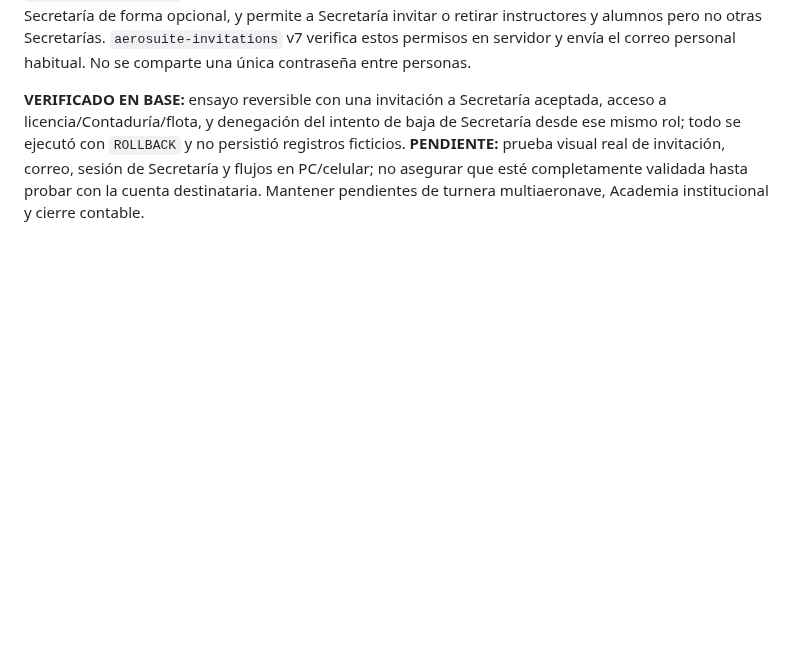
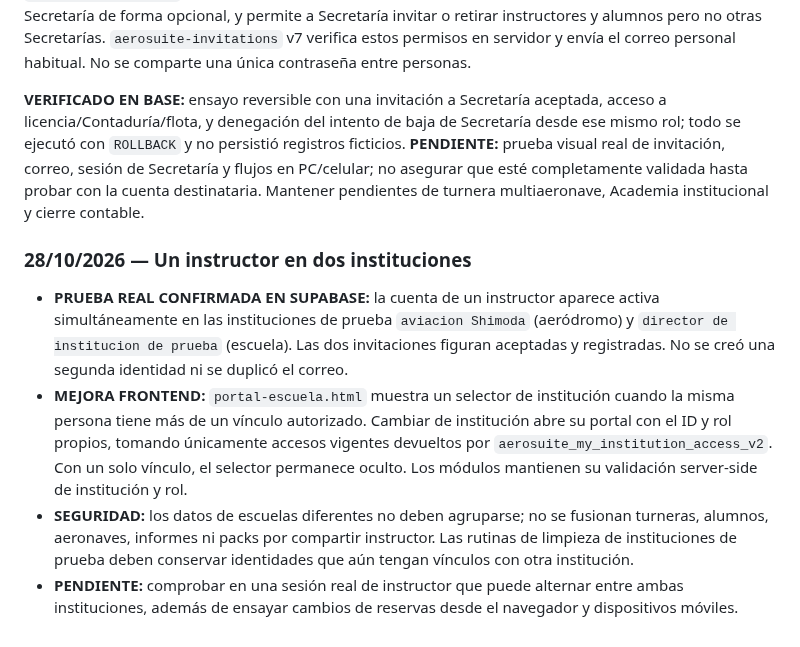
Before and after one commit to gusfab71-cmd/gentedevuelo, a Markdown page: utilidades/gestion-aeronautica/CAJA-DE-IDEAS.md, the part around the change. Drawn GitHub-style; blank space fills up the shorter version.

Commit message:
Caja de Ideas AeroSuite: validar instructor compartido y cambio de institución

```diff
--- a/utilidades/gestion-aeronautica/CAJA-DE-IDEAS.md
+++ b/utilidades/gestion-aeronautica/CAJA-DE-IDEAS.md
@@ -372,3 +372,9 @@ Se estableció la prueba de extremo a extremo: el Superadministrador crea una in
 **IMPLEMENTADO EN FRONTEND Y EDGE FUNCTION:** `ingreso-escuela.html` acepta el rol `secretaria`; `portal-escuela.html` presenta los módulos comunes de Administración, permite a Dirección invitar a Secretaría de forma opcional, y permite a Secretaría invitar o retirar instructores y alumnos pero no otras Secretarías. `aerosuite-invitations` v7 verifica estos permisos en servidor y envía el correo personal habitual. No se comparte una única contraseña entre personas.
 
 **VERIFICADO EN BASE:** ensayo reversible con una invitación a Secretaría aceptada, acceso a licencia/Contaduría/flota, y denegación del intento de baja de Secretaría desde ese mismo rol; todo se ejecutó con `ROLLBACK` y no persistió registros ficticios. **PENDIENTE:** prueba visual real de invitación, correo, sesión de Secretaría y flujos en PC/celular; no asegurar que esté completamente validada hasta probar con la cuenta destinataria. Mantener pendientes de turnera multiaeronave, Academia institucional y cierre contable.
+
+### 28/10/2026 — Un instructor en dos instituciones
+- **PRUEBA REAL CONFIRMADA EN SUPABASE:** la cuenta de un instructor aparece activa simultáneamente en las instituciones de prueba `aviacion Shimoda` (aeródromo) y `director de institucion de prueba` (escuela). Las dos invitaciones figuran aceptadas y registradas. No se creó una segunda identidad ni se duplicó el correo.
+- **MEJORA FRONTEND:** `portal-escuela.html` muestra un selector de institución cuando la misma persona tiene más de un vínculo autorizado. Cambiar de institución abre su portal con el ID y rol propios, tomando únicamente accesos vigentes devueltos por `aerosuite_my_institution_access_v2`. Con un solo vínculo, el selector permanece oculto. Los módulos mantienen su validación server-side de institución y rol.
+- **SEGURIDAD:** los datos de escuelas diferentes no deben agruparse; no se fusionan turneras, alumnos, aeronaves, informes ni packs por compartir instructor. Las rutinas de limpieza de instituciones de prueba deben conservar identidades que aún tengan vínculos con otra institución.
+- **PENDIENTE:** comprobar en una sesión real de instructor que puede alternar entre ambas instituciones, además de ensayar cambios de reservas desde el navegador y dispositivos móviles.
```
